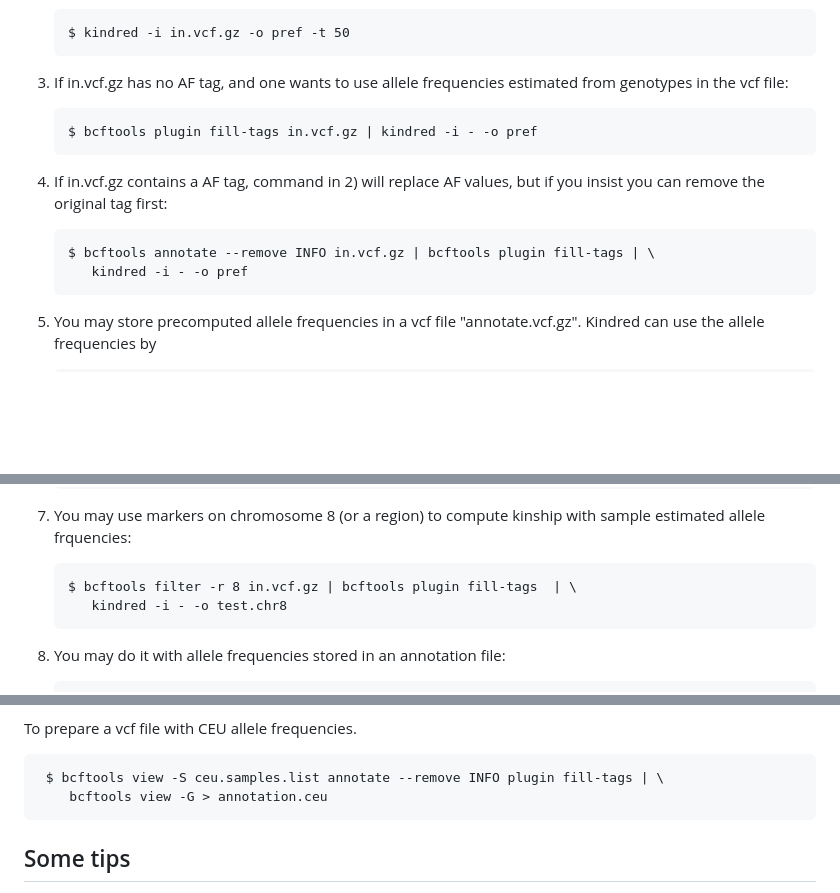
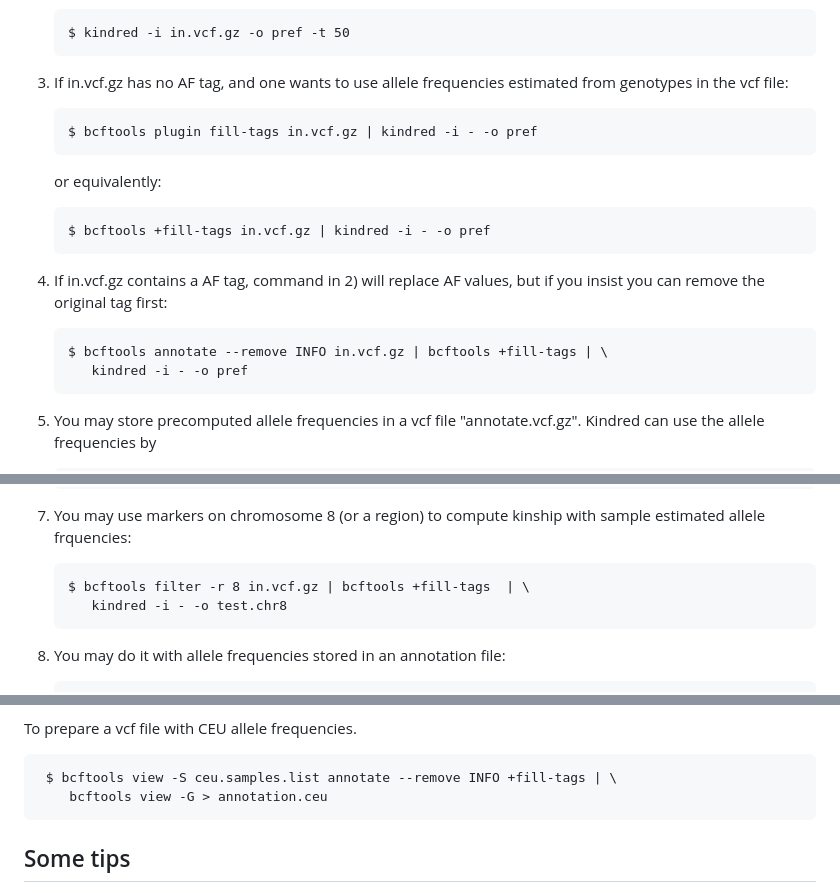
Before and after one commit to haplotype/kindred, a Markdown page: README.md, 3 parts joined by grey strips. GitHub-like rendering; blank space fills up the shorter version.

```diff
--- a/README.md
+++ b/README.md
@@ -47,9 +47,13 @@ ID1 and ID2 are two sample IDs, phi is the kinship, d1, ..., d9 are probabilitie
 
        $ bcftools plugin fill-tags in.vcf.gz | kindred -i - -o pref
 
+    or equivalently:
+
+       $ bcftools +fill-tags in.vcf.gz | kindred -i - -o pref
+
 4) If in.vcf.gz contains a AF tag, command in 2) will replace AF values, but if you insist you can remove the original tag first:
 
-       $ bcftools annotate --remove INFO in.vcf.gz | bcftools plugin fill-tags | \
+       $ bcftools annotate --remove INFO in.vcf.gz | bcftools +fill-tags | \
           kindred -i - -o pref
 
 5) You may store precomputed allele frequencies in a vcf file "annotate.vcf.gz". Kindred can use the allele frequencies by
@@ -64,7 +68,7 @@ ID1 and ID2 are two sample IDs, phi is the kinship, d1, ..., d9 are probabilitie
 
 7) You may use markers on chromosome 8 (or a region) to compute kinship with sample estimated allele frquencies:
 
-       $ bcftools filter -r 8 in.vcf.gz | bcftools plugin fill-tags  | \
+       $ bcftools filter -r 8 in.vcf.gz | bcftools +fill-tags  | \
           kindred -i - -o test.chr8
 
 8) You may do it with allele frequencies stored in an annotation file:
@@ -93,7 +97,7 @@ We can then use FST to filter SNPs that to be annotated.
 
 To prepare a vcf file with CEU allele frequencies.
 
-     $ bcftools view -S ceu.samples.list annotate --remove INFO plugin fill-tags | \
+     $ bcftools view -S ceu.samples.list annotate --remove INFO +fill-tags | \
         bcftools view -G > annotation.ceu
 
 ## Some tips
```
